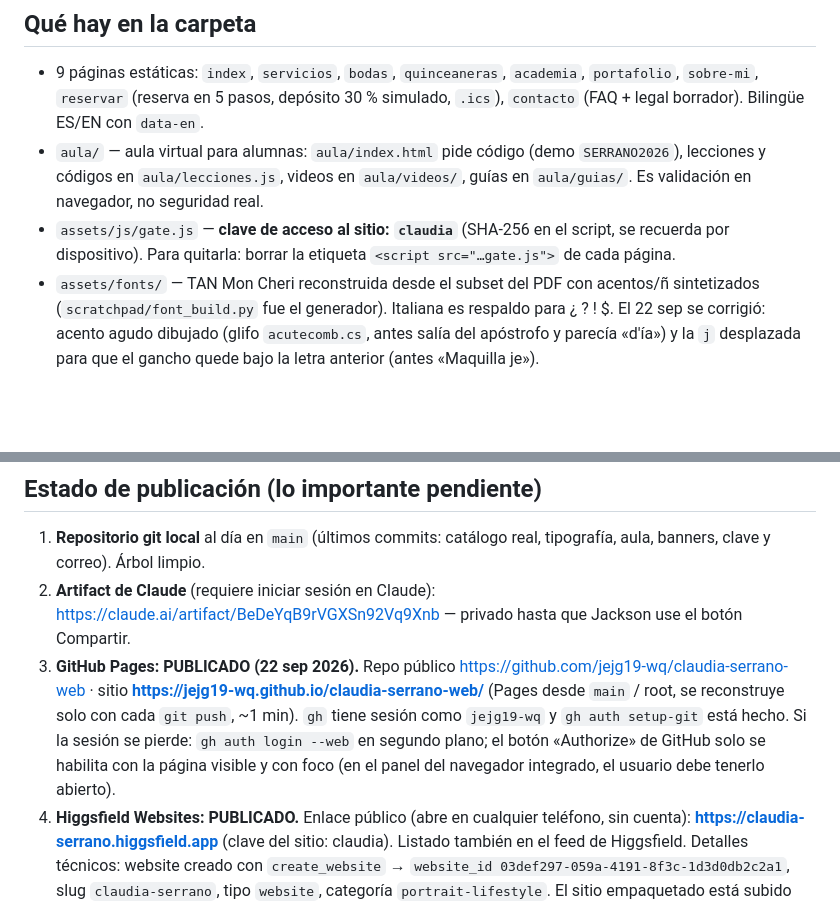
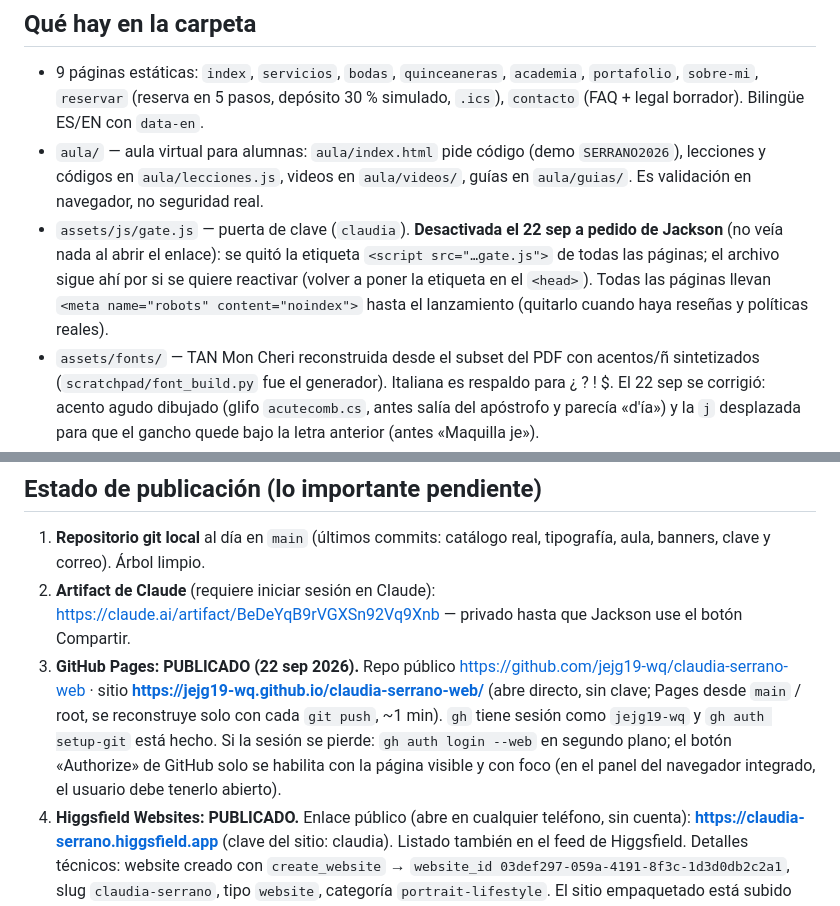
Before and after one commit to jejg19-wq/claudia-serrano-web, a Markdown page: CLAUDE.md, 2 parts joined by grey strips. Drawn GitHub-style; blank space fills up the shorter version.

Commit message:
CLAUDE.md: sitio sin clave y con noindex hasta el lanzamiento
Co-Authored-By: Claude Opus 5.5 <noreply@anthropic.com>

```diff
--- a/CLAUDE.md
+++ b/CLAUDE.md
@@ -17,7 +17,7 @@ Este archivo lo lee Claude Code automáticamente al abrir esta carpeta. Resume t
 
 - 9 páginas estáticas: `index`, `servicios`, `bodas`, `quinceaneras`, `academia`, `portafolio`, `sobre-mi`, `reservar` (reserva en 5 pasos, depósito 30 % simulado, `.ics`), `contacto` (FAQ + legal borrador). Bilingüe ES/EN con `data-en`.
 - `aula/` — aula virtual para alumnas: `aula/index.html` pide código (demo `SERRANO2026`), lecciones y códigos en `aula/lecciones.js`, videos en `aula/videos/`, guías en `aula/guias/`. Es validación en navegador, no seguridad real.
-- `assets/js/gate.js` — **clave de acceso al sitio: `claudia`** (SHA-256 en el script, se recuerda por dispositivo). Para quitarla: borrar la etiqueta `<script src="…gate.js">` de cada página.
+- `assets/js/gate.js` — puerta de clave (`claudia`). **Desactivada el 22 sep a pedido de Jackson** (no veía nada al abrir el enlace): se quitó la etiqueta `<script src="…gate.js">` de todas las páginas; el archivo sigue ahí por si se quiere reactivar (volver a poner la etiqueta en el `<head>`). Todas las páginas llevan `<meta name="robots" content="noindex">` hasta el lanzamiento (quitarlo cuando haya reseñas y políticas reales).
 - `assets/fonts/` — TAN Mon Cheri reconstruida desde el subset del PDF con acentos/ñ sintetizados (`scratchpad/font_build.py` fue el generador). Italiana es respaldo para ¿ ? ! $. El 22 sep se corrigió: acento agudo dibujado (glifo `acutecomb.cs`, antes salía del apóstrofo y parecía «d'ía») y la `j` desplazada para que el gancho quede bajo la letra anterior (antes «Maquilla je»).
 - Diseño (22 sep, «modernización»): etiquetas editoriales con filete en vez de cápsulas, botones planos con flecha suelta, tarjetas de una capa (`--bezel-pad: 0`), radios 1.25/1/0.75 rem, View Transitions entre páginas y hero que se aleja con el scroll. Todo en `assets/css/main.css`.
 - `assets/img/catalogo/` — fotos reales de clientas por servicio (WebP). `assets/img/` — sesión de estudio de Claudia. `assets/video/` — hero 16:9 y vertical 9:16 generados con Higgsfield Kling 3.0 a partir de la foto IMG_4020.
@@ -29,7 +29,7 @@ Este archivo lo lee Claude Code automáticamente al abrir esta carpeta. Resume t
 
 1. **Repositorio git local** al día en `main` (últimos commits: catálogo real, tipografía, aula, banners, clave y correo). Árbol limpio.
 2. **Artifact de Claude** (requiere iniciar sesión en Claude): https://claude.ai/artifact/BeDeYqB9rVGXSn92Vq9Xnb — privado hasta que Jackson use el botón Compartir.
-3. **GitHub Pages: PUBLICADO (22 sep 2026).** Repo público https://github.com/jejg19-wq/claudia-serrano-web · sitio **https://jejg19-wq.github.io/claudia-serrano-web/** (Pages desde `main` / root, se reconstruye solo con cada `git push`, ~1 min). `gh` tiene sesión como `jejg19-wq` y `gh auth setup-git` está hecho. Si la sesión se pierde: `gh auth login --web` en segundo plano; el botón «Authorize» de GitHub solo se habilita con la página visible y con foco (en el panel del navegador integrado, el usuario debe tenerlo abierto).
+3. **GitHub Pages: PUBLICADO (22 sep 2026).** Repo público https://github.com/jejg19-wq/claudia-serrano-web · sitio **https://jejg19-wq.github.io/claudia-serrano-web/** (abre directo, sin clave; Pages desde `main` / root, se reconstruye solo con cada `git push`, ~1 min). `gh` tiene sesión como `jejg19-wq` y `gh auth setup-git` está hecho. Si la sesión se pierde: `gh auth login --web` en segundo plano; el botón «Authorize» de GitHub solo se habilita con la página visible y con foco (en el panel del navegador integrado, el usuario debe tenerlo abierto).
 4. **Higgsfield Websites: PUBLICADO.** Enlace público (abre en cualquier teléfono, sin cuenta): **https://claudia-serrano.higgsfield.app** (clave del sitio: claudia). Listado también en el feed de Higgsfield. Detalles técnicos: website creado con `create_website` → `website_id 03def297-059a-4191-8f3c-1d3d0db2c2a1`, slug `claudia-serrano`, tipo `website`, categoría `portrait-lifestyle`. El sitio empaquetado está subido como zip en Higgsfield: `https://d2ol7oe51mr4n9.cloudfront.net/user_3IjzGgnZuSTU9S9pksayizV4cm2/7581035f-cb77-4b78-9d54-87ba227324a2.zip` (106 archivos, sin banner/). Hecho así: el sitio estático vive en `app/public/` del repo de Higgsfield (ruta raíz redirige a `/index.html`); metadatos en `app/src/app-meta.json`. Para actualizar: `website_repo_access checkout` → reemplazar `app/public/` con el zip nuevo → commit → `push` → `deploy_website` (la llamada puede dar timeout pero el deploy corre; comprobar con `website_status`). Pendiente de revisar: las fotos de `assets/img/catalogo/` devolvían 404 en la primera verificación. Este sitio de Higgsfield NO tiene todavía la modernización del 22 sep; la versión al día es la de GitHub Pages.
 
 ## Cómo trabajar aquí
```
